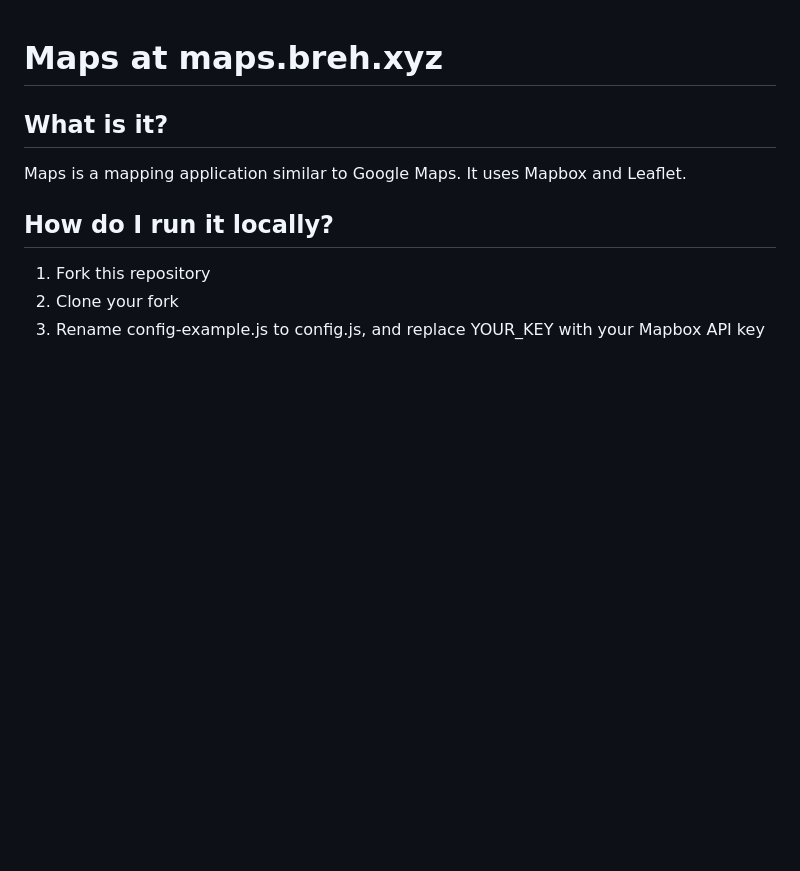
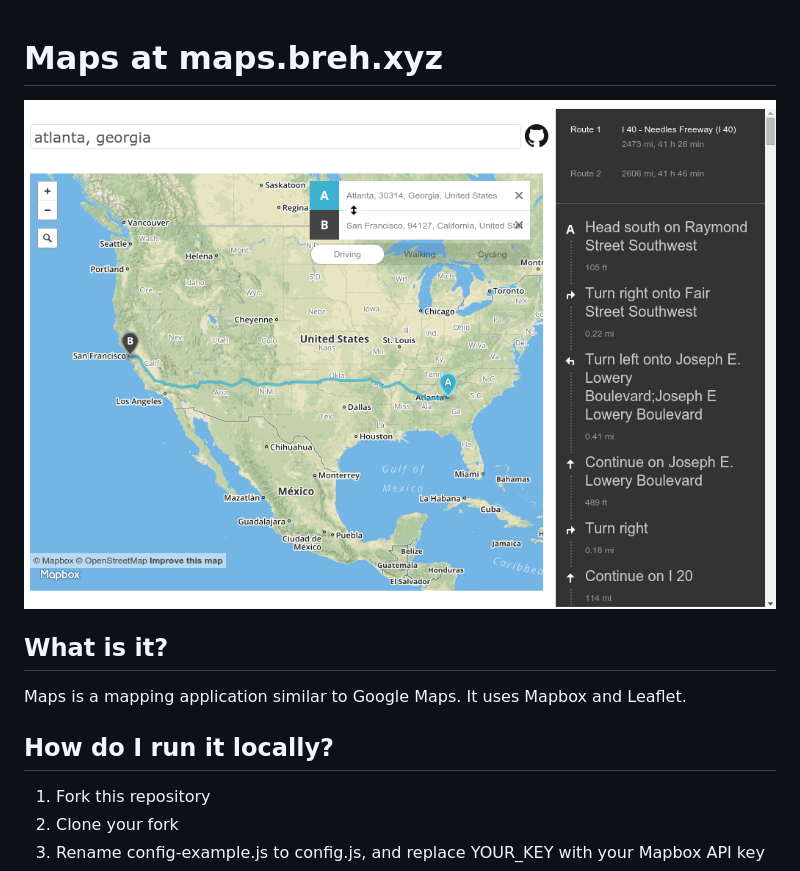
Before and after one commit to jessehorne/maps, a Markdown page: README.md, the part around the change. Drawn GitHub-style; pictures changed too: screenshot.png (added); blank space fills up the shorter version.

Commit message:
Added screenshot

```diff
--- a/README.md
+++ b/README.md
@@ -1,5 +1,7 @@
 Maps at maps.breh.xyz
 =====================
+
+![Map Screenshot](/screenshot.png)
 
 What is it?
 -----------
```
